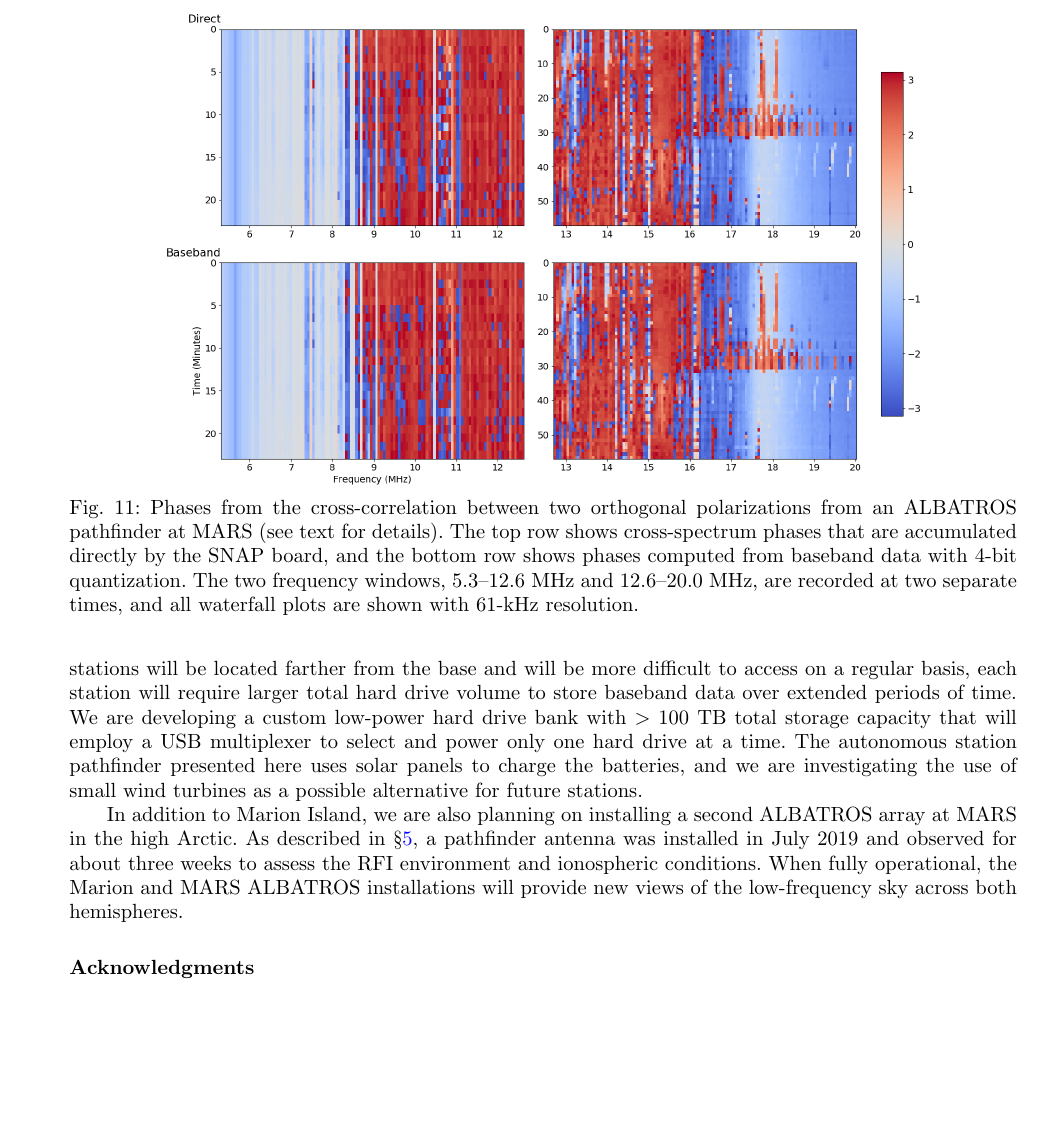
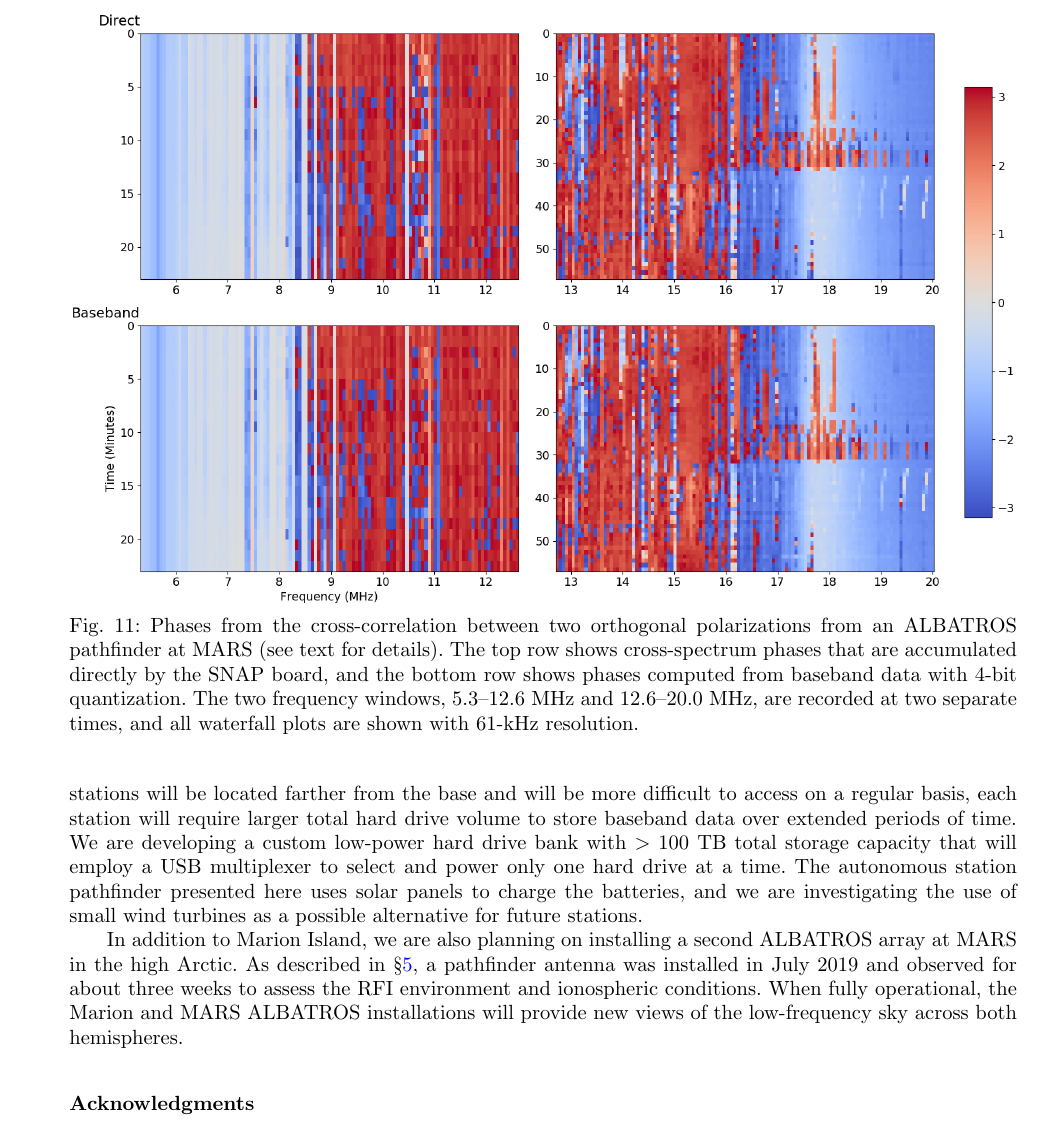
Before and after one commit to Casablanca25273/ALBATROS-Instument-Paper, a LaTeX document (albatros_paper.tex): part of page 13 of 14, cut so that both start at the same text, the shorter picture padded with empty space. Compiled offline with pdfLaTeX.

Commit message:
HCC embiggened the last figure

```diff
--- a/albatros_paper.tex
+++ b/albatros_paper.tex
@@ -808,7 +808,7 @@ for illustrating baseband data writing.
 
 \begin{figure}[t]
   \begin{center}
-    \includegraphics[width=0.8\linewidth]{Figures/baseband_direct_phase_compare.png}
+    \includegraphics[width=\linewidth]{Figures/baseband_direct_phase_compare.png}
     \caption{Phases from the cross-correlation between two orthogonal
       polarizations from an \albatros\ pathfinder at MARS (see text
       for details).  The top row shows cross-spectrum phases that are
```
